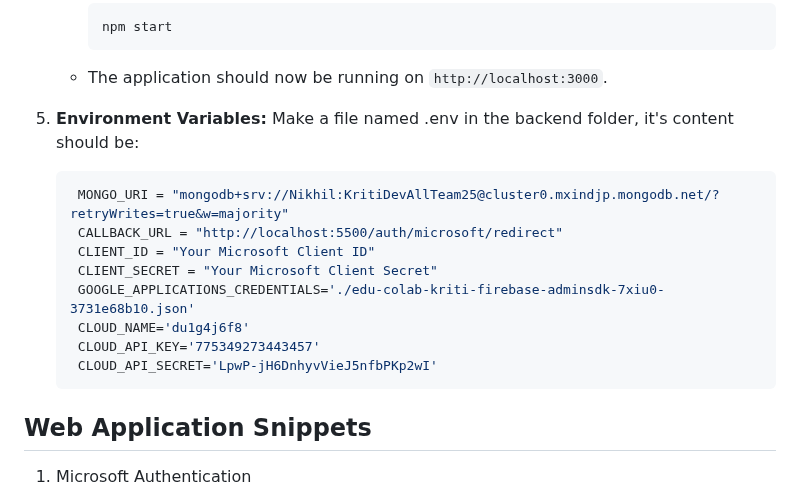
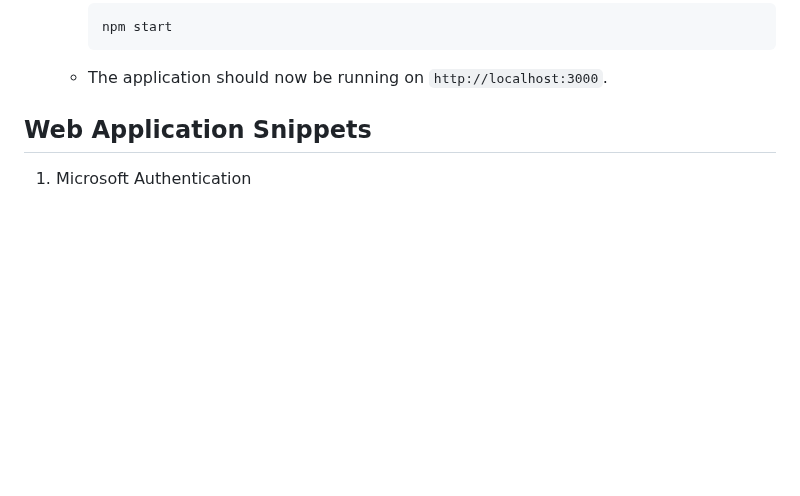
Before and after one commit to shashank4628/Peer-Project, a Markdown page: README.md, the part around the change. GitHub-like rendering; blank space fills up the shorter version.

````diff
--- a/README.md
+++ b/README.md
@@ -75,18 +75,6 @@ The user interface is designed to be intuitive and user-friendly, emphasizing ea
      ```
    - The application should now be running on `http://localhost:3000`.
 
-5. **Environment Variables:**
-   Make a file named .env in the backend folder, it's content should be:
-   ```sh
-    MONGO_URI = "mongodb+srv://Nikhil:KritiDevAllTeam25@cluster0.mxindjp.mongodb.net/?retryWrites=true&w=majority"
-    CALLBACK_URL = "http://localhost:5500/auth/microsoft/redirect"
-    CLIENT_ID = "Your Microsoft Client ID"
-    CLIENT_SECRET = "Your Microsoft Client Secret"
-    GOOGLE_APPLICATIONS_CREDENTIALS='./edu-colab-kriti-firebase-adminsdk-7xiu0-3731e68b10.json'
-    CLOUD_NAME='du1g4j6f8'
-    CLOUD_API_KEY='775349273443457'
-    CLOUD_API_SECRET='LpwP-jH6DnhyvVieJ5nfbPKp2wI'
-    ```
 
 ## Web Application Snippets
 
````
